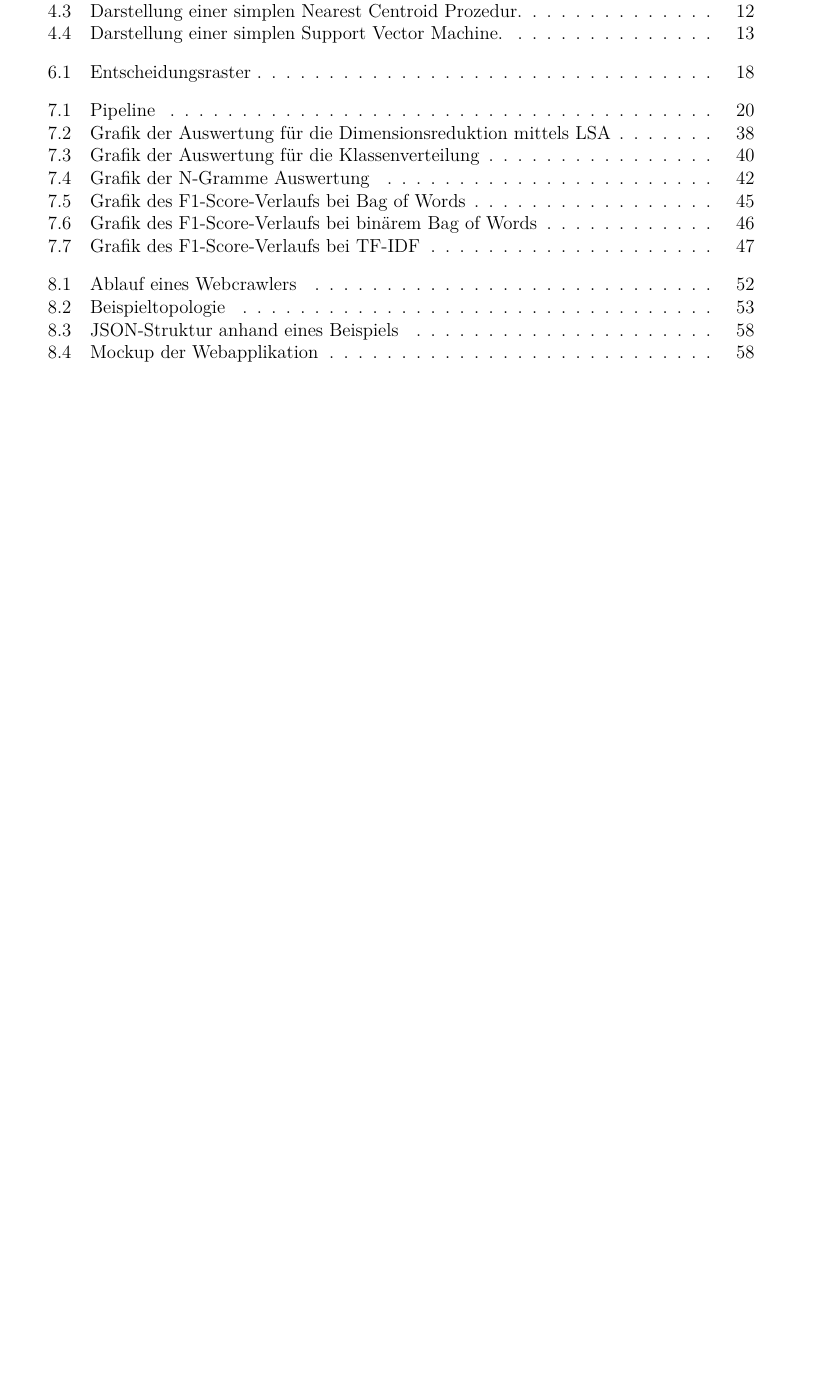
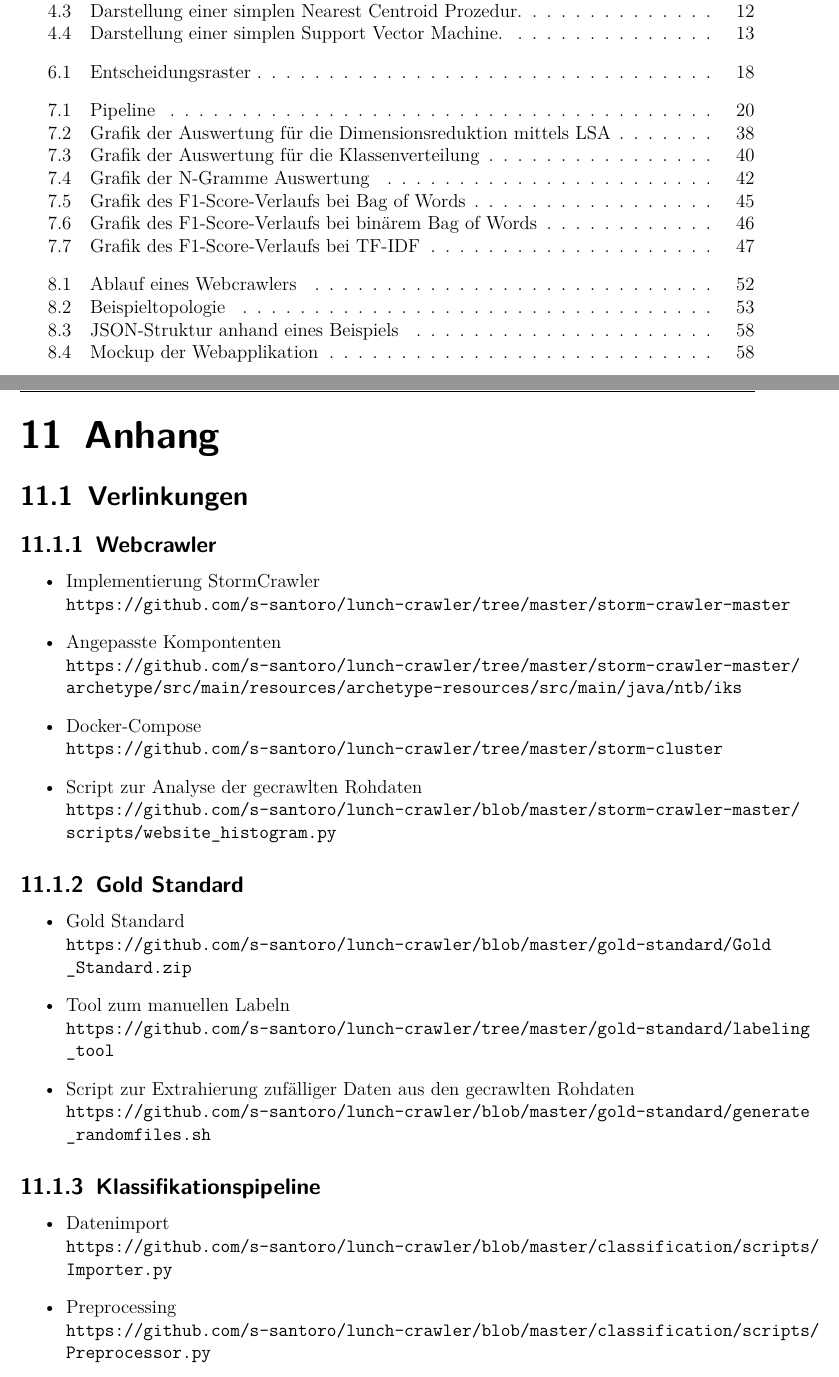
Before and after one commit to gianbrunner/lunch-crawler-documentation, a LaTeX thesis (00_Hauptdokument.tex, which reads Anhang.tex): part of page 75 of 76 before the commit and two parts of pages 75 and 76 of 78 after it, the two joined at a grey line, cut so that both start at the same text, the shorter picture padded with empty space. Compiled offline with pdfLaTeX.

Commit message:
added appendix and referenced it

```diff
--- /dev/null
+++ b/Anhang.tex
@@ -0,0 +1,30 @@
+\chapter{Anhang}
+\section{Verlinkungen}
+\subsection{Webcrawler}
+\begin{itemize}
+	\item Implementierung StormCrawler\\ \url{https://github.com/s-santoro/lunch-crawler/tree/master/storm-crawler-master}
+	\item Angepasste Kompontenten\\
+	\url{https://github.com/s-santoro/lunch-crawler/tree/master/storm-crawler-master/archetype/src/main/resources/archetype-resources/src/main/java/ntb/iks}
+	\item Docker-Compose\\
+	\url{https://github.com/s-santoro/lunch-crawler/tree/master/storm-cluster}
+	\item Script zur Analyse der gecrawlten Rohdaten\\
+	\url{https://github.com/s-santoro/lunch-crawler/blob/master/storm-crawler-master/scripts/website_histogram.py}
+\end{itemize}
+\subsection{Gold Standard}
+\label{app:gold_standard}
+\begin{itemize}
+	\item Gold Standard\\
+	\url{https://github.com/s-santoro/lunch-crawler/blob/master/gold-standard/Gold_Standard.zip}
+	\item Tool zum manuellen Labeln\\
+	\url{https://github.com/s-santoro/lunch-crawler/tree/master/gold-standard/labeling_tool}
+	\item Script zur Extrahierung zufälliger Daten aus den gecrawlten Rohdaten\\
+	\url{https://github.com/s-santoro/lunch-crawler/blob/master/gold-standard/generate_randomfiles.sh}
+\end{itemize}
+\subsection{Klassifikationspipeline}
+\label{app:classification}
+\begin{itemize}
+	\item Datenimport\\
+	\url{https://github.com/s-santoro/lunch-crawler/blob/master/classification/scripts/Importer.py}
+	\item Preprocessing\\
+	\url{https://github.com/s-santoro/lunch-crawler/blob/master/classification/scripts/Preprocessor.py}
+	\item Regelbasierte Klassifikation\\
```
Also changed, not shown: Engineering.tex (+3 -2 lines), Gold_Standard.tex (+2 -0 lines), Klassifikation.tex (+2 -0 lines), Anhang.tex (36 more changed lines).
